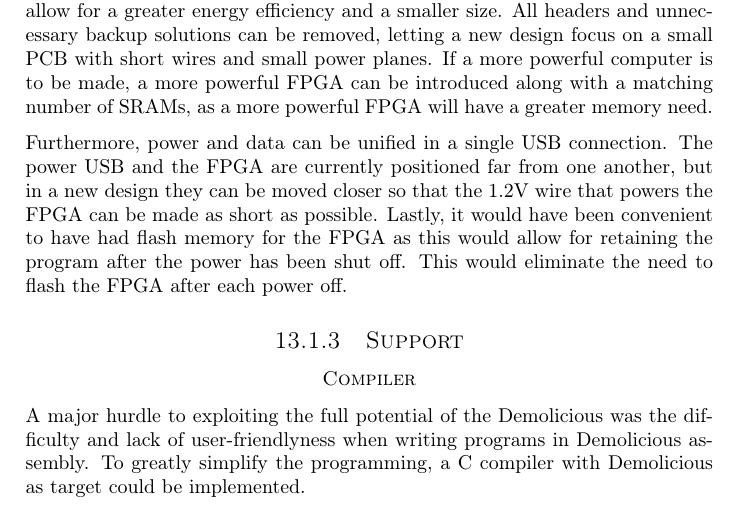
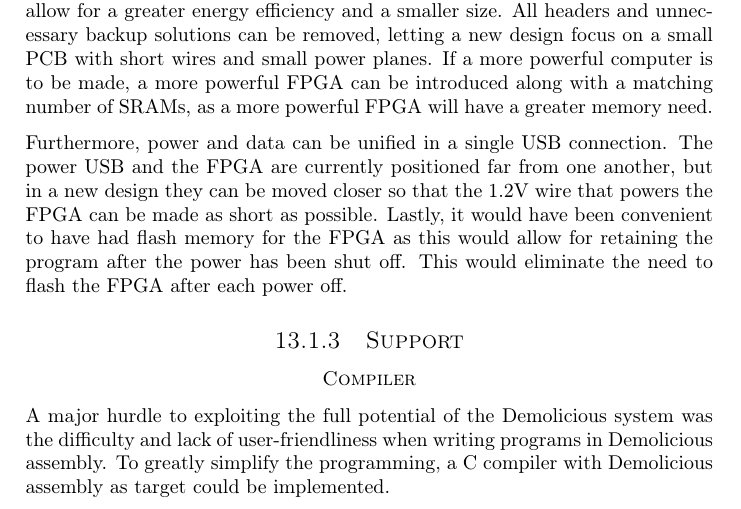
Before and after one commit to dmpro2014/report, a LaTeX thesis (report/main/report.tex, which reads report/conclusion/conclusion.tex): part of page 72 of 84, cut so that both start at the same text. Compiled offline with pdfLaTeX.

Commit message:
Fixup final typos

```diff
--- a/report/conclusion/conclusion.tex
+++ b/report/conclusion/conclusion.tex
@@ -47,7 +47,7 @@ This would eliminate the need to flash the FPGA after each power off.
 
 \subsection{Support}
 \subsubsection*{Compiler}
-A major hurdle to exploiting the full potential of the Demolicious was the difficulty and lack of user-friendlyness when writing programs in Demolicious assembly.
-To greatly simplify the programming, a C compiler with Demolicious as target could be implemented.
+A major hurdle to exploiting the full potential of the Demolicious system was the difficulty and lack of user-friendliness when writing programs in Demolicious assembly.
+To greatly simplify the programming, a C compiler with Demolicious assembly as target could be implemented.
 
 \end{document}
```
